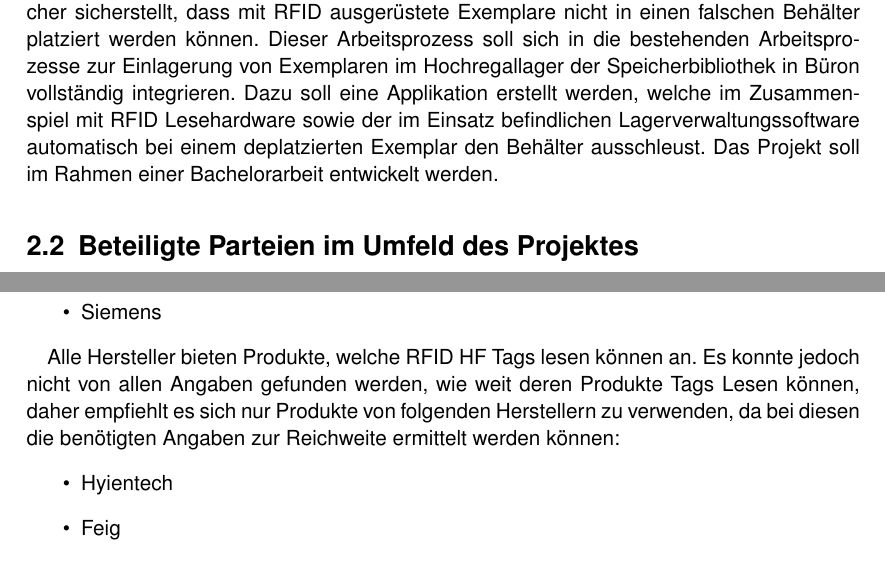
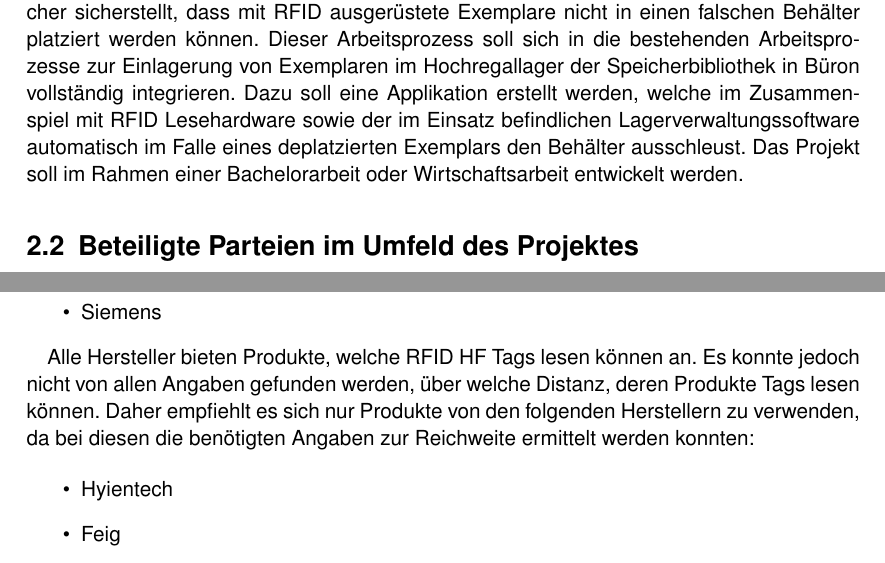
Before and after one commit to HSLU-BaumannWicki/BDA_FS19-Machbarkeitsstudie, a LaTeX document (Machbarkeitsstudie.tex, which reads include/BeschreibungProjekt.tex): two parts of pages 6 and 7 of 21, joined at a grey line, cut so that both start at the same text. Compiled offline with pdfLaTeX.

Commit message:
Clarify some sentences

```diff
--- a/include/BeschreibungProjekt.tex
+++ b/include/BeschreibungProjekt.tex
@@ -1,7 +1,7 @@
 \chapter{Beschreibung des Projektes}
 
 \section{Natur des Projektes}
-Im Rahmen des Projektes soll ein neuer automatischer Arbeitsprozess erstellt werden, welcher sicherstellt, dass mit RFID ausgerüstete Exemplare nicht in einen falschen Behälter platziert werden können. Dieser Arbeitsprozess soll sich in die bestehenden Arbeitsprozesse zur Einlagerung von Exemplaren im Hochregallager der Speicherbibliothek in Büron vollständig integrieren. Dazu soll eine Applikation erstellt werden, welche im Zusammenspiel mit RFID Lesehardware sowie der im Einsatz befindlichen Lagerverwaltungssoftware automatisch bei einem deplatzierten Exemplar den Behälter ausschleust. Das Projekt soll im Rahmen einer Bachelorarbeit entwickelt werden.
+Im Rahmen des Projektes soll ein neuer automatischer Arbeitsprozess erstellt werden, welcher sicherstellt, dass mit RFID ausgerüstete Exemplare nicht in einen falschen Behälter platziert werden können. Dieser Arbeitsprozess soll sich in die bestehenden Arbeitsprozesse zur Einlagerung von Exemplaren im Hochregallager der Speicherbibliothek in Büron vollständig integrieren. Dazu soll eine Applikation erstellt werden, welche im Zusammenspiel mit RFID Lesehardware sowie der im Einsatz befindlichen Lagerverwaltungssoftware automatisch im Falle eines deplatzierten Exemplars den Behälter ausschleust. Das Projekt soll im Rahmen einer Bachelorarbeit oder Wirtschaftsarbeit entwickelt werden.
 
 \section{Beteiligte Parteien im Umfeld des Projektes}
 Am Projekte sind verschiedene Parteien beteiligt, welche unterschiedliche Auswirkungen und Einflüsse auf das Projekt nehmen können. Es handelt sich primär um folgende Parteien:
@@ -34,7 +34,8 @@ Als Lieferanten von RFID Reader Hardware konnten folgende Hersteller ermittelt w
 \end{itemize}
 \renewcommand*{\thefootnote}{\arabic{footnote}}
 
-Alle Hersteller bieten Produkte, welche RFID HF Tags lesen können an. Es konnte jedoch nicht von allen Angaben gefunden werden, wie weit deren Produkte Tags Lesen können, daher empfiehlt es sich nur Produkte von folgenden Herstellern zu verwenden, da bei diesen die benötigten Angaben zur Reichweite ermittelt werden können:
+Alle Hersteller bieten Produkte, welche RFID HF Tags lesen können an. Es konnte jedoch nicht von allen Angaben gefunden werden, über welche Distanz, deren Produkte Tags lesen können. Daher empfiehlt es sich nur Produkte von den folgenden Herstellern zu verwenden, da bei diesen die benötigten Angaben zur Reichweite ermittelt werden konnten:
+
 \begin{itemize}
 	\item Hyientech
 	\item Feig
```
Also changed, not shown: include/BeschreibungProjekt.tex (2 more changed lines).
